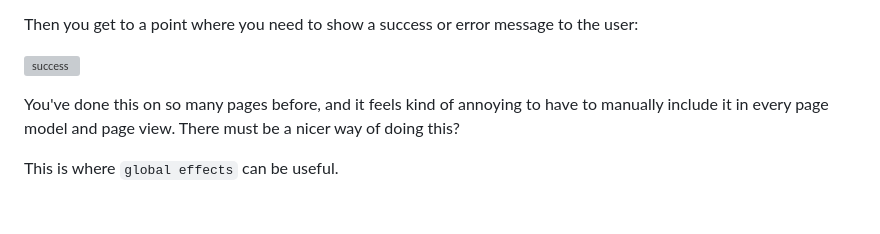
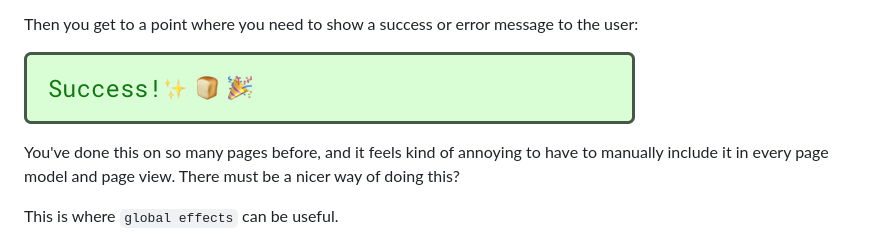
Before and after one commit to andrewMacmurray/my-site, a Markdown page: content/blog/elm-hacks-port-relays.md, the part around the change. Rendered like a GitHub page; pictures changed too: images/success-banner.png (added); blank space fills up the shorter version; grey boxes are pictures that could not be loaded.

Commit message:
use png for image,  move js and css

```diff
--- a/content/blog/elm-hacks-port-relays.md
+++ b/content/blog/elm-hacks-port-relays.md
@@ -9,7 +9,7 @@ You're working on an Elm app, and implementing a feature in a `page` module (one
 
 Then you get to a point where you need to show a success or error message to the user:
 
-![success](/images/success-banner.svg)
+![success](/images/success-banner.png)
 
 You've done this on so many pages before, and it feels kind of annoying to have to manually include it in every page model and page view. There must be a nicer way of doing this?
 
```
Also changed, not shown: 5 other files.
